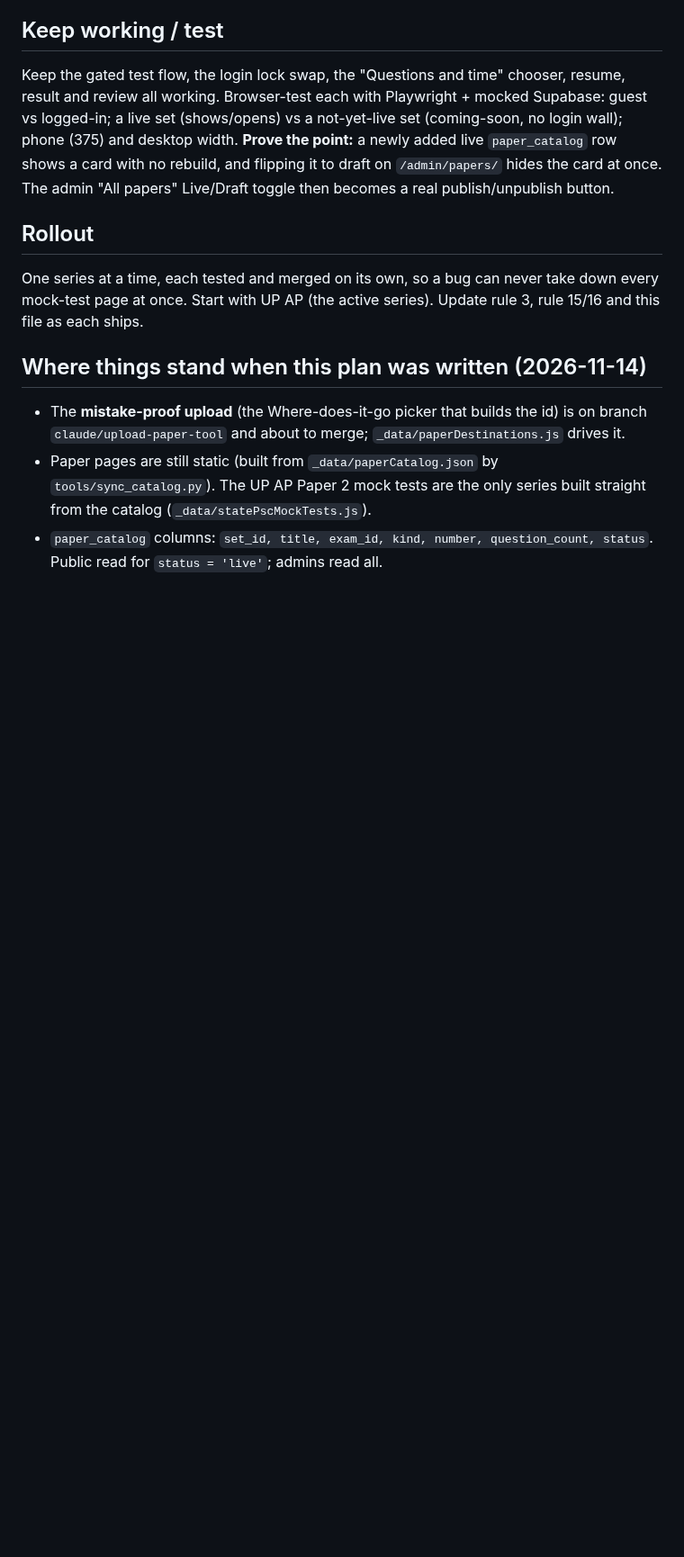
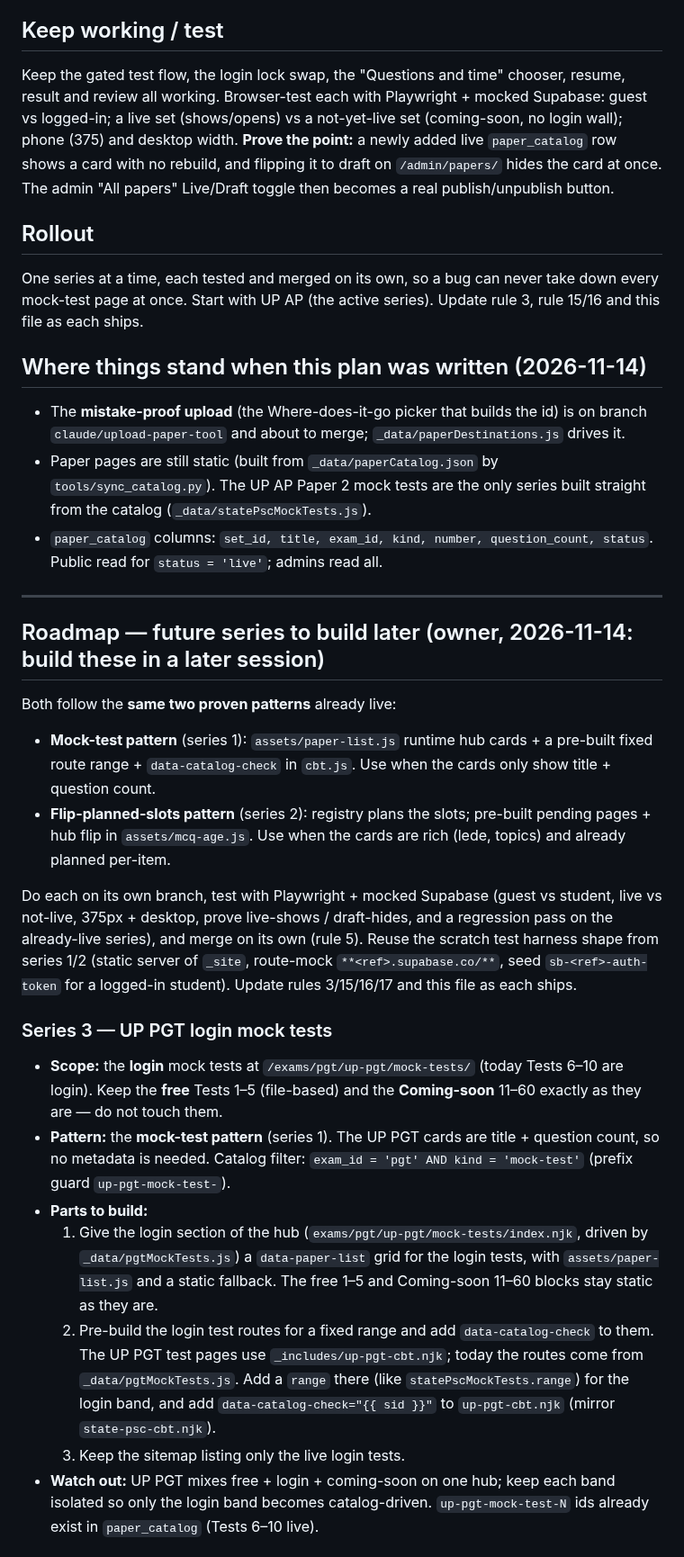
Before and after one commit to afsar069/akexplained-site, a Markdown page: docs/self-serve-publish-plan.md, the part around one of its changes. Shown at 90% size. Rendered like a GitHub page; blank space fills up the shorter version.

```diff
--- a/docs/self-serve-publish-plan.md
+++ b/docs/self-serve-publish-plan.md
@@ -103,3 +108,37 @@ once. Start with UP AP (the active series). Update rule 3, rule 15/16 and this f
   Paper 2 mock tests are the only series built straight from the catalog (`_data/statePscMockTests.js`).
 - `paper_catalog` columns: `set_id, title, exam_id, kind, number, question_count, status`. Public read for
   `status = 'live'`; admins read all.
+
+---
+
+## Roadmap — future series to build later (owner, 2026-11-14: build these in a later session)
+
+Both follow the **same two proven patterns** already live:
+- **Mock-test pattern** (series 1): `assets/paper-list.js` runtime hub cards + a pre-built fixed route range +
+  `data-catalog-check` in `cbt.js`. Use when the cards only show title + question count.
+- **Flip-planned-slots pattern** (series 2): registry plans the slots; pre-built pending pages + hub flip in
+  `assets/mcq-age.js`. Use when the cards are rich (lede, topics) and already planned per-item.
+
+Do each on its own branch, test with Playwright + mocked Supabase (guest vs student, live vs not-live, 375px +
+desktop, prove live-shows / draft-hides, and a regression pass on the already-live series), and merge on its own
+(rule 5). Reuse the scratch test harness shape from series 1/2 (static server of `_site`, route-mock
+`**<ref>.supabase.co/**`, seed `sb-<ref>-auth-token` for a logged-in student). Update rules 3/15/16/17 and this
+file as each ships.
+
+### Series 3 — UP PGT login mock tests
+- **Scope:** the **login** mock tests at `/exams/pgt/up-pgt/mock-tests/` (today Tests 6–10 are login). Keep the
+  **free** Tests 1–5 (file-based) and the **Coming-soon** 11–60 exactly as they are — do not touch them.
+- **Pattern:** the **mock-test pattern** (series 1). The UP PGT cards are title + question count, so no metadata
+  is needed. Catalog filter: `exam_id = 'pgt' AND kind = 'mock-test'` (prefix guard `up-pgt-mock-test-`).
+- **Parts to build:**
+  1. Give the login section of the hub (`exams/pgt/up-pgt/mock-tests/index.njk`, driven by `_data/pgtMockTests.js`)
+     a `data-paper-list` grid for the login tests, with `assets/paper-list.js` and a static fallback. The free
+     1–5 and Coming-soon 11–60 blocks stay static as they are.
+  2. Pre-build the login test routes for a fixed range and add `data-catalog-check` to them. The UP PGT test
+     pages use `_includes/up-pgt-cbt.njk`; today the routes come from `_data/pgtMockTests.js`. Add a `range`
+     there (like `statePscMockTests.range`) for the login band, and add `data-catalog-check="{{ sid }}"` to
+     `up-pgt-cbt.njk` (mirror `state-psc-cbt.njk`).
+  3. Keep the sitemap listing only the live login tests.
+- **Watch out:** UP PGT mixes free + login + coming-soon on one hub; keep each band isolated so only the login
+  band becomes catalog-driven. `up-pgt-mock-test-N` ids already exist in `paper_catalog` (Tests 6–10 live).
+
```
Also changed, not shown: other parts of docs/self-serve-publish-plan.md (+51 -25 lines), docs/accounts-status.md (+5 -4 lines).
